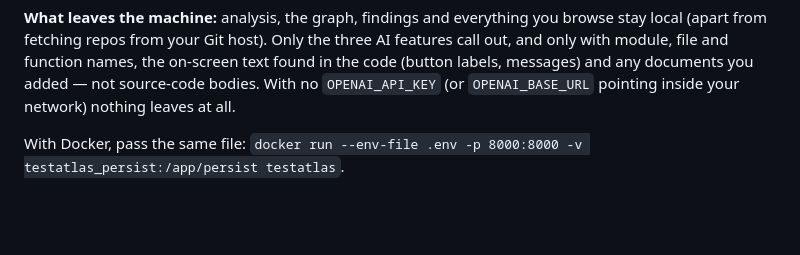
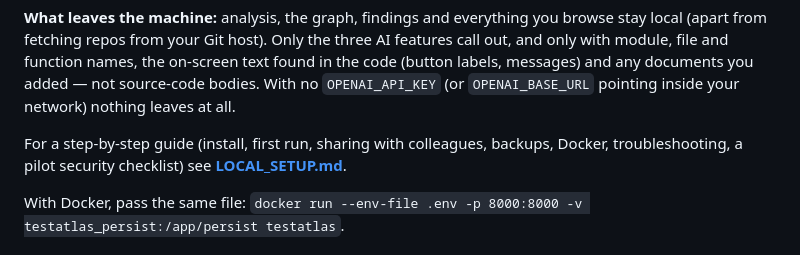
Before and after one commit to dhanush-repaka/TestAtlas, a Markdown page: README.md, the part around the change. Drawn GitHub-style; blank space fills up the shorter version.

Commit message:
docs: step-by-step guide for running TestAtlas locally (LOCAL_SETUP.md)
Co-Authored-By: Claude Sonnet 5 <noreply@anthropic.com>

```diff
--- a/README.md
+++ b/README.md
@@ -87,6 +87,9 @@ file and function names, the on-screen text found in the code (button labels,
 messages) and any documents you added — not source-code bodies. With no
 `OPENAI_API_KEY` (or `OPENAI_BASE_URL` pointing inside your network) nothing
 leaves at all.
+
+For a step-by-step guide (install, first run, sharing with colleagues, backups,
+Docker, troubleshooting, a pilot security checklist) see **[LOCAL_SETUP.md](LOCAL_SETUP.md)**.
 
 With Docker, pass the same file: `docker run --env-file .env -p 8000:8000 -v testatlas_persist:/app/persist testatlas`.
 
```
Also changed, not shown: LOCAL_SETUP.md (added, +349 -0 lines).
